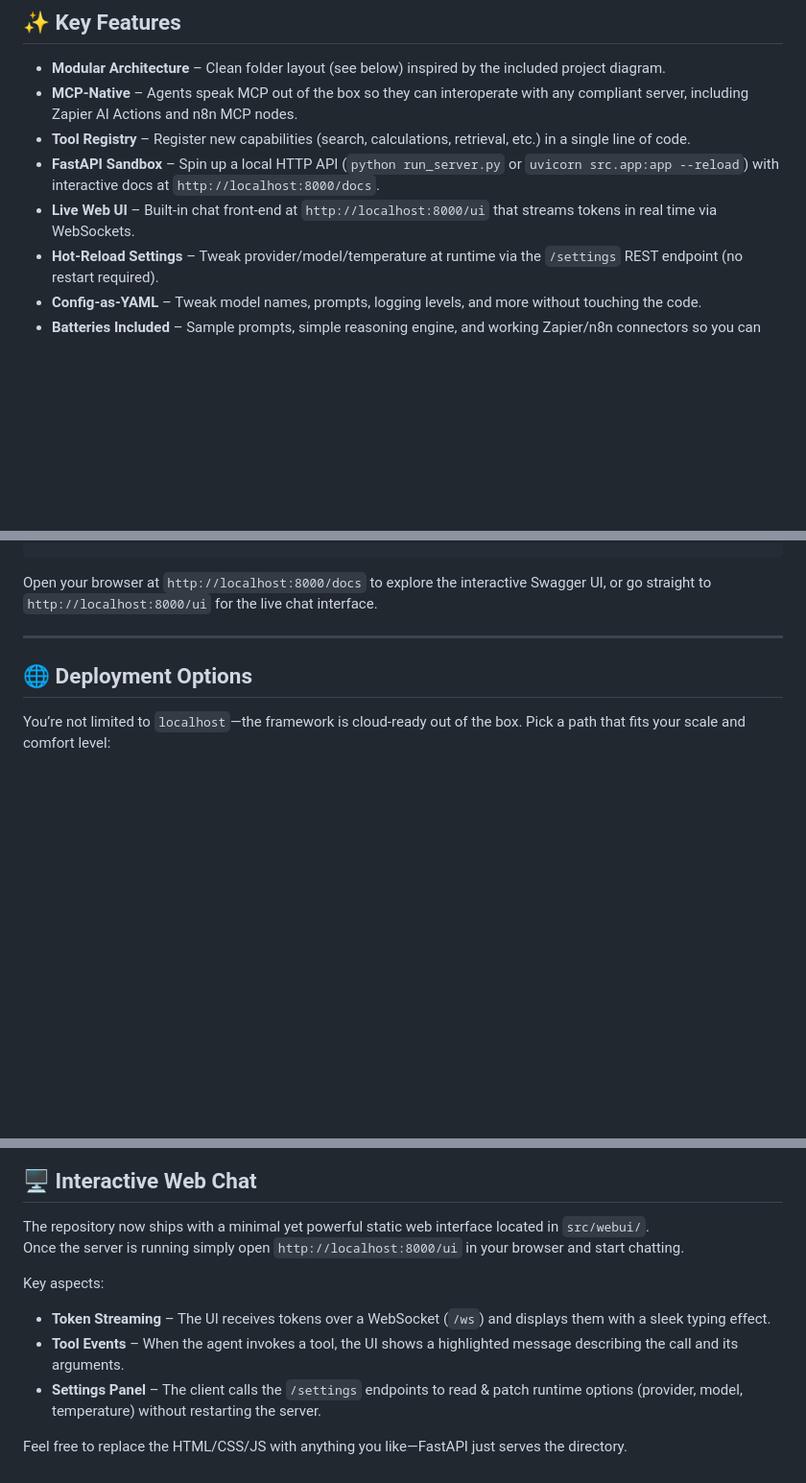
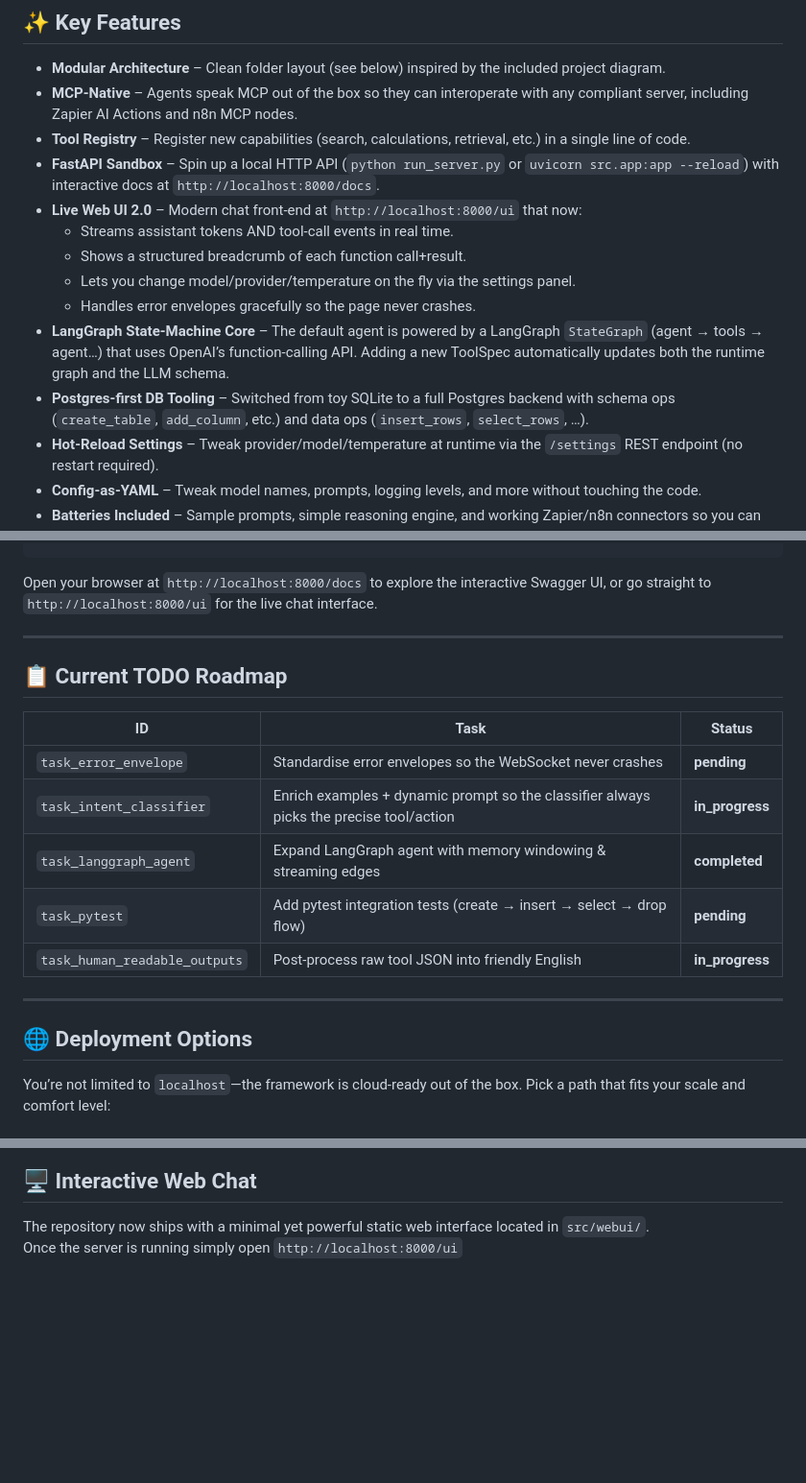
Before and after one commit to ZouhairMudakka/open-aiagent-mcp, a Markdown page: README.md, 3 parts joined by grey strips. Shown at 96% size. Rendered like a GitHub page; blank space fills up the shorter version.

Commit message:
Update README.md to reflect enhancements in the Live Web UI, including real-time token streaming, structured function call breadcrumbs, dynamic settings adjustments, and improved error handling. Added a current TODO roadmap for ongoing tasks and project organization.

````diff
--- a/README.md
+++ b/README.md
@@ -13,7 +13,13 @@ The project is intentionally lightweight, transparent, and extensible so that re
 * **MCP-Native** – Agents speak MCP out of the box so they can interoperate with any compliant server, including Zapier AI Actions and n8n MCP nodes.
 * **Tool Registry** – Register new capabilities (search, calculations, retrieval, etc.) in a single line of code.
 * **FastAPI Sandbox** – Spin up a local HTTP API (`python run_server.py` or `uvicorn src.app:app --reload`) with interactive docs at `http://localhost:8000/docs`.
-* **Live Web UI** – Built-in chat front-end at `http://localhost:8000/ui` that streams tokens in real time via WebSockets.
+* **Live Web UI 2.0** – Modern chat front-end at `http://localhost:8000/ui` that now:
+  * Streams assistant tokens AND tool-call events in real time.
+  * Shows a structured breadcrumb of each function call+result.
+  * Lets you change model/provider/temperature on the fly via the settings panel.
+  * Handles error envelopes gracefully so the page never crashes.
+* **LangGraph State-Machine Core** – The default agent is powered by a LangGraph `StateGraph` (agent → tools → agent…) that uses OpenAI’s function-calling API. Adding a new ToolSpec automatically updates both the runtime graph and the LLM schema.
+* **Postgres-first DB Tooling** – Switched from toy SQLite to a full Postgres backend with schema ops (`create_table`, `add_column`, etc.) and data ops (`insert_rows`, `select_rows`, …).
 * **Hot-Reload Settings** – Tweak provider/model/temperature at runtime via the `/settings` REST endpoint (no restart required).
 * **Config-as-YAML** – Tweak model names, prompts, logging levels, and more without touching the code.
 * **Batteries Included** – Sample prompts, simple reasoning engine, and working Zapier/n8n connectors so you can see end-to-end flows immediately.
@@ -80,6 +86,18 @@ $ python run_server.py
 ```
 
 Open your browser at `http://localhost:8000/docs` to explore the interactive Swagger UI, or go straight to `http://localhost:8000/ui` for the live chat interface.
+
+---
+
+## 📋 Current TODO Roadmap
+
+| ID | Task | Status |
+|----|------|--------|
+| `task_error_envelope` | Standardise error envelopes so the WebSocket never crashes | **pending** |
+| `task_intent_classifier` | Enrich examples + dynamic prompt so the classifier always picks the precise tool/action | **in_progress** |
+| `task_langgraph_agent` | Expand LangGraph agent with memory windowing & streaming edges | **completed** |
+| `task_pytest` | Add pytest integration tests (create → insert → select → drop flow) | **pending** |
+| `task_human_readable_outputs` | Post-process raw tool JSON into friendly English | **in_progress** |
 
 ---
 
@@ -376,11 +394,4 @@ print(N8NConnector().list_workflows())
 ## 🖥 Interactive Web Chat
 
 The repository now ships with a minimal yet powerful static web interface located in `src/webui/`.
-Once the server is running simply open `http://localhost:8000/ui` in your browser and start chatting.
-
-Key aspects:
-* **Token Streaming** – The UI receives tokens over a WebSocket (`/ws`) and displays them with a sleek typing effect.
-* **Tool Events** – When the agent invokes a tool, the UI shows a highlighted message describing the call and its arguments.
-* **Settings Panel** – The client calls the `/settings` endpoints to read & patch runtime options (provider, model, temperature) without restarting the server.
-
-Feel free to replace the HTML/CSS/JS with anything you like—FastAPI just serves the directory.
+Once the server is running simply open `http://localhost:8000/ui`
````
